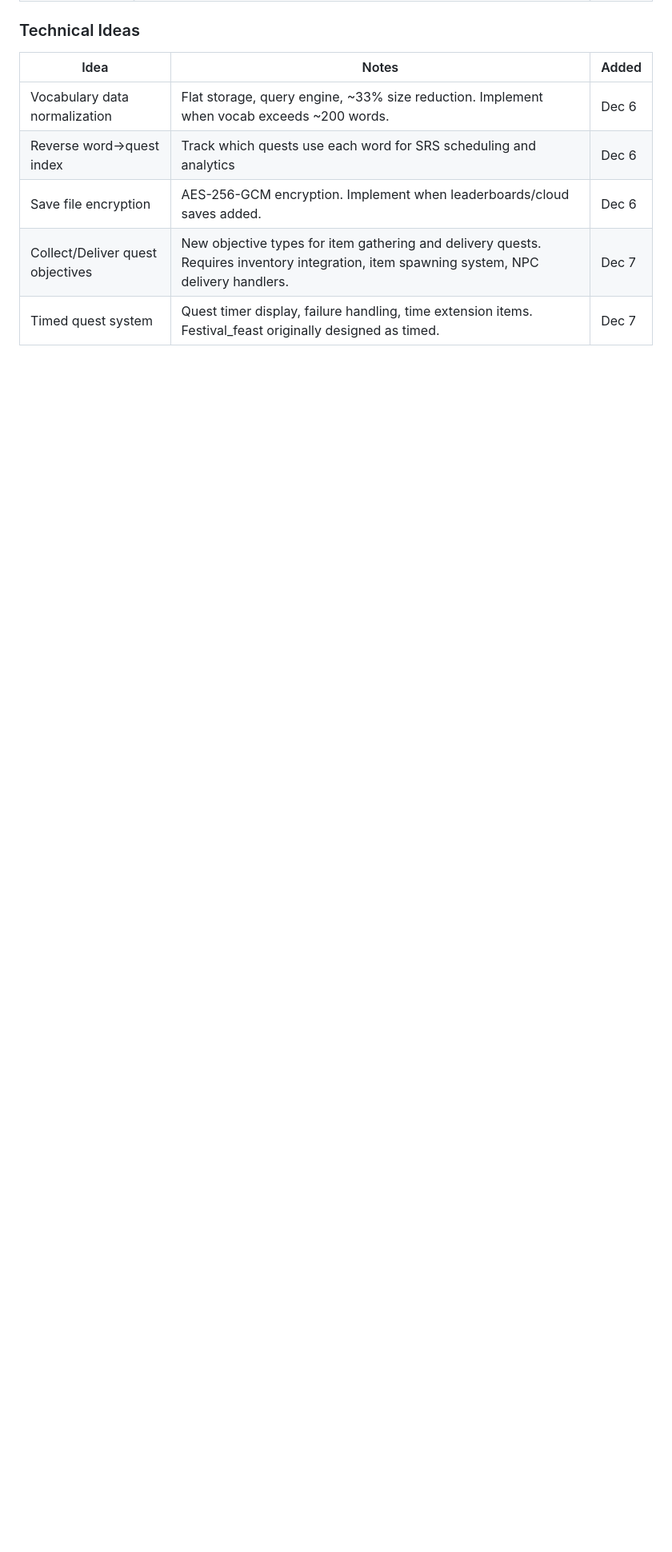
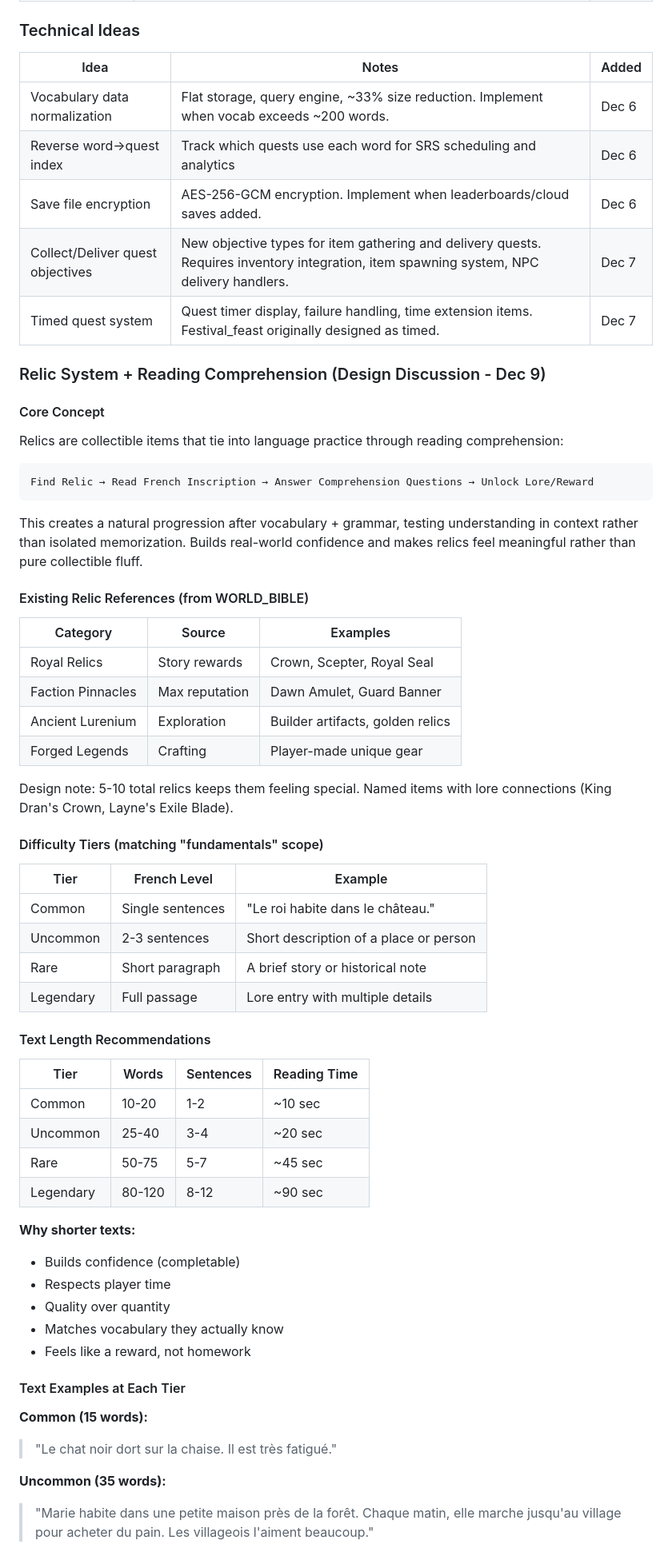
Before and after one commit to AngelofJohn/ByteQuest, a Markdown page: docs/PATCH_NOTES.md, the part around one of its changes. Shown at 80% size. Drawn GitHub-style; blank space fills up the shorter version.

````diff
--- a/docs/PATCH_NOTES.md
+++ b/docs/PATCH_NOTES.md
@@ -929,3 +929,59 @@ Raw ideas that haven't been fully considered. Capture first, evaluate later.
 | Collect/Deliver quest objectives | New objective types for item gathering and delivery quests. Requires inventory integration, item spawning system, NPC delivery handlers. | Dec 7 |
 | Timed quest system | Quest timer display, failure handling, time extension items. Festival_feast originally designed as timed. | Dec 7 |
 
+### Relic System + Reading Comprehension (Design Discussion - Dec 9)
+
+#### Core Concept
+
+Relics are collectible items that tie into language practice through reading comprehension:
+
+```
+Find Relic → Read French Inscription → Answer Comprehension Questions → Unlock Lore/Reward
+```
+
+This creates a natural progression after vocabulary + grammar, testing understanding in context rather than isolated memorization. Builds real-world confidence and makes relics feel meaningful rather than pure collectible fluff.
+
+#### Existing Relic References (from WORLD_BIBLE)
+
+| Category | Source | Examples |
+|----------|--------|----------|
+| Royal Relics | Story rewards | Crown, Scepter, Royal Seal |
+| Faction Pinnacles | Max reputation | Dawn Amulet, Guard Banner |
+| Ancient Lurenium | Exploration | Builder artifacts, golden relics |
+| Forged Legends | Crafting | Player-made unique gear |
+
+Design note: 5-10 total relics keeps them feeling special. Named items with lore connections (King Dran's Crown, Layne's Exile Blade).
+
+#### Difficulty Tiers (matching "fundamentals" scope)
+
+| Tier | French Level | Example |
+|------|--------------|---------|
+| Common | Single sentences | "Le roi habite dans le château." |
+| Uncommon | 2-3 sentences | Short description of a place or person |
+| Rare | Short paragraph | A brief story or historical note |
+| Legendary | Full passage | Lore entry with multiple details |
+
+#### Text Length Recommendations
+
+| Tier | Words | Sentences | Reading Time |
+|------|-------|-----------|--------------|
+| Common | 10-20 | 1-2 | ~10 sec |
+| Uncommon | 25-40 | 3-4 | ~20 sec |
+| Rare | 50-75 | 5-7 | ~45 sec |
+| Legendary | 80-120 | 8-12 | ~90 sec |
+
+**Why shorter texts:**
+- Builds confidence (completable)
+- Respects player time
+- Quality over quantity
+- Matches vocabulary they actually know
+- Feels like a reward, not homework
+
+#### Text Examples at Each Tier
+
+**Common (15 words):**
+> "Le chat noir dort sur la chaise. Il est très fatigué."
+
+**Uncommon (35 words):**
+> "Marie habite dans une petite maison près de la forêt. Chaque matin, elle marche jusqu'au village pour acheter du pain. Les villageois l'aiment beaucoup."
+
````
Also changed, not shown: other parts of docs/PATCH_NOTES.md (+87 -0 lines).
